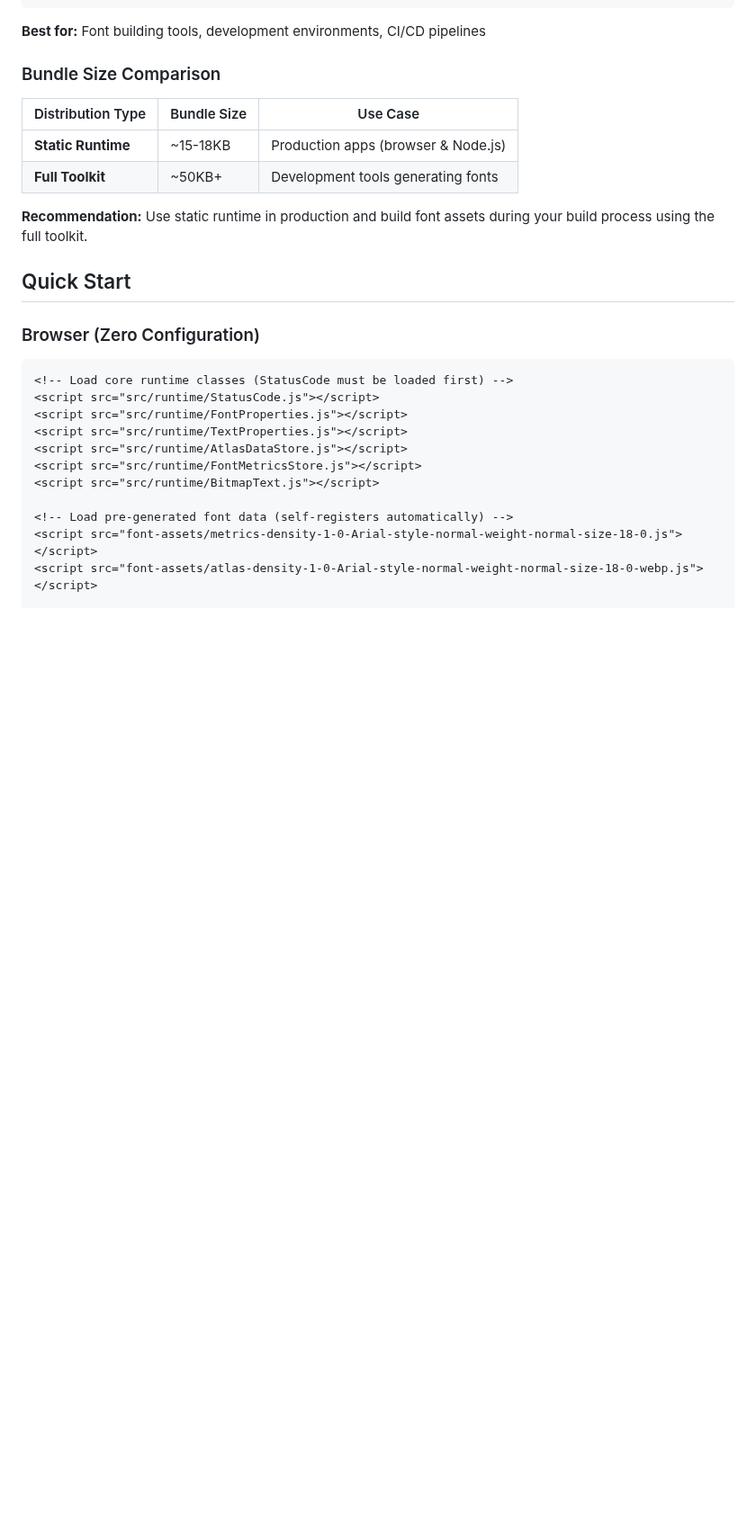
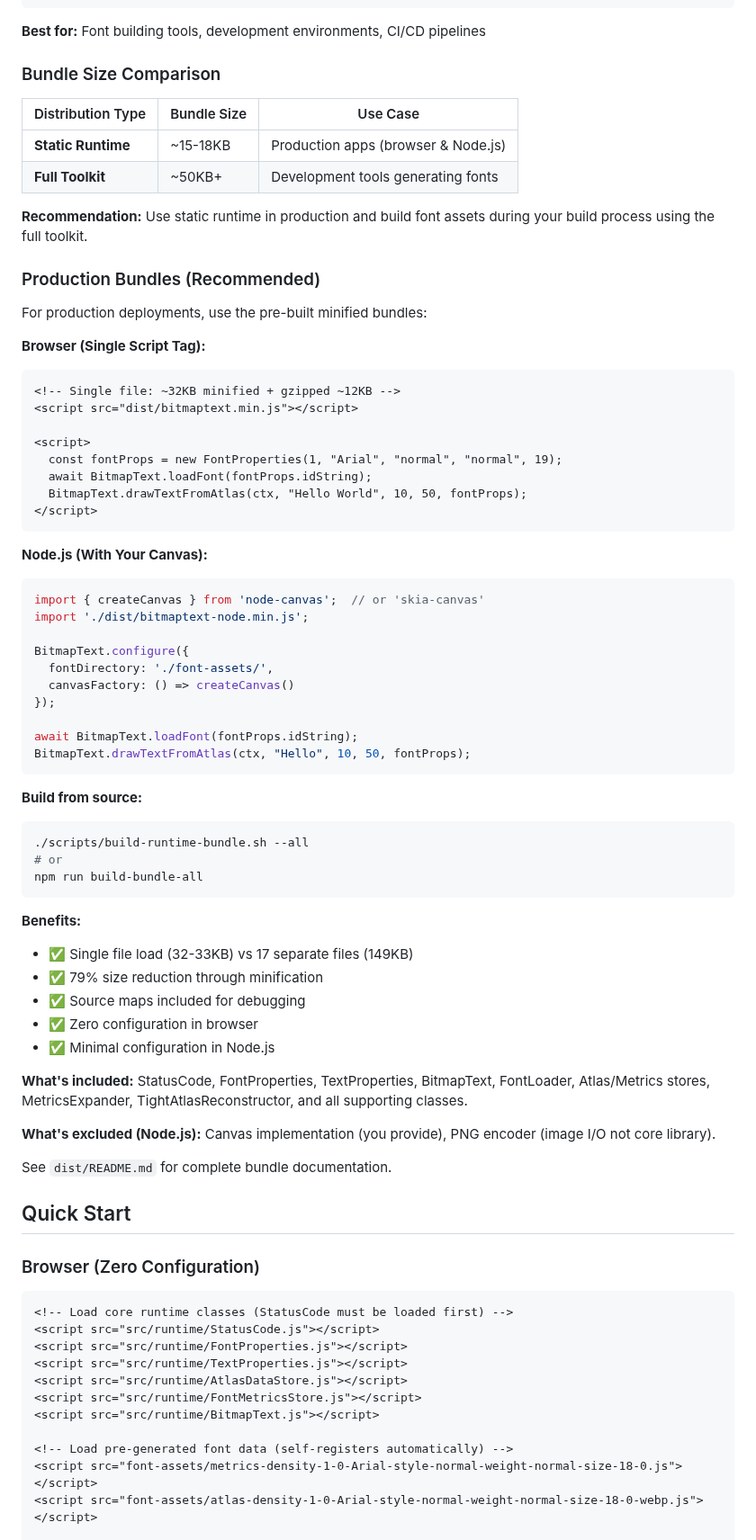
Before and after one commit to davidedc/BitmapText.js, a Markdown page: README.md, the part around the change. Shown at 90% size. Rendered like a GitHub page; blank space fills up the shorter version.

````diff
--- a/README.md
+++ b/README.md
@@ -93,6 +93,56 @@
   | **Full Toolkit** | ~50KB+ | Development tools generating fonts |
 
   **Recommendation:** Use static runtime in production and build font assets during your build process using the full toolkit.
+
+  ### Production Bundles (Recommended)
+
+  For production deployments, use the pre-built minified bundles:
+
+  **Browser (Single Script Tag):**
+  ```html
+  <!-- Single file: ~32KB minified + gzipped ~12KB -->
+  <script src="dist/bitmaptext.min.js"></script>
+
+  <script>
+    const fontProps = new FontProperties(1, "Arial", "normal", "normal", 19);
+    await BitmapText.loadFont(fontProps.idString);
+    BitmapText.drawTextFromAtlas(ctx, "Hello World", 10, 50, fontProps);
+  </script>
+  ```
+
+  **Node.js (With Your Canvas):**
+  ```javascript
+  import { createCanvas } from 'node-canvas';  // or 'skia-canvas'
+  import './dist/bitmaptext-node.min.js';
+
+  BitmapText.configure({
+    fontDirectory: './font-assets/',
+    canvasFactory: () => createCanvas()
+  });
+
+  await BitmapText.loadFont(fontProps.idString);
+  BitmapText.drawTextFromAtlas(ctx, "Hello", 10, 50, fontProps);
+  ```
+
+  **Build from source:**
+  ```bash
+  ./scripts/build-runtime-bundle.sh --all
+  # or
+  npm run build-bundle-all
+  ```
+
+  **Benefits:**
+  - ✅ Single file load (32-33KB) vs 17 separate files (149KB)
+  - ✅ 79% size reduction through minification
+  - ✅ Source maps included for debugging
+  - ✅ Zero configuration in browser
+  - ✅ Minimal configuration in Node.js
+
+  **What's included:** StatusCode, FontProperties, TextProperties, BitmapText, FontLoader, Atlas/Metrics stores, MetricsExpander, TightAtlasReconstructor, and all supporting classes.
+
+  **What's excluded (Node.js):** Canvas implementation (you provide), PNG encoder (image I/O not core library).
+
+  See `dist/README.md` for complete bundle documentation.
 
   ## Quick Start
 
````
Also changed, not shown: dist/README.md (added, +237 -0 lines), scripts/README.md (+62 -0 lines).
